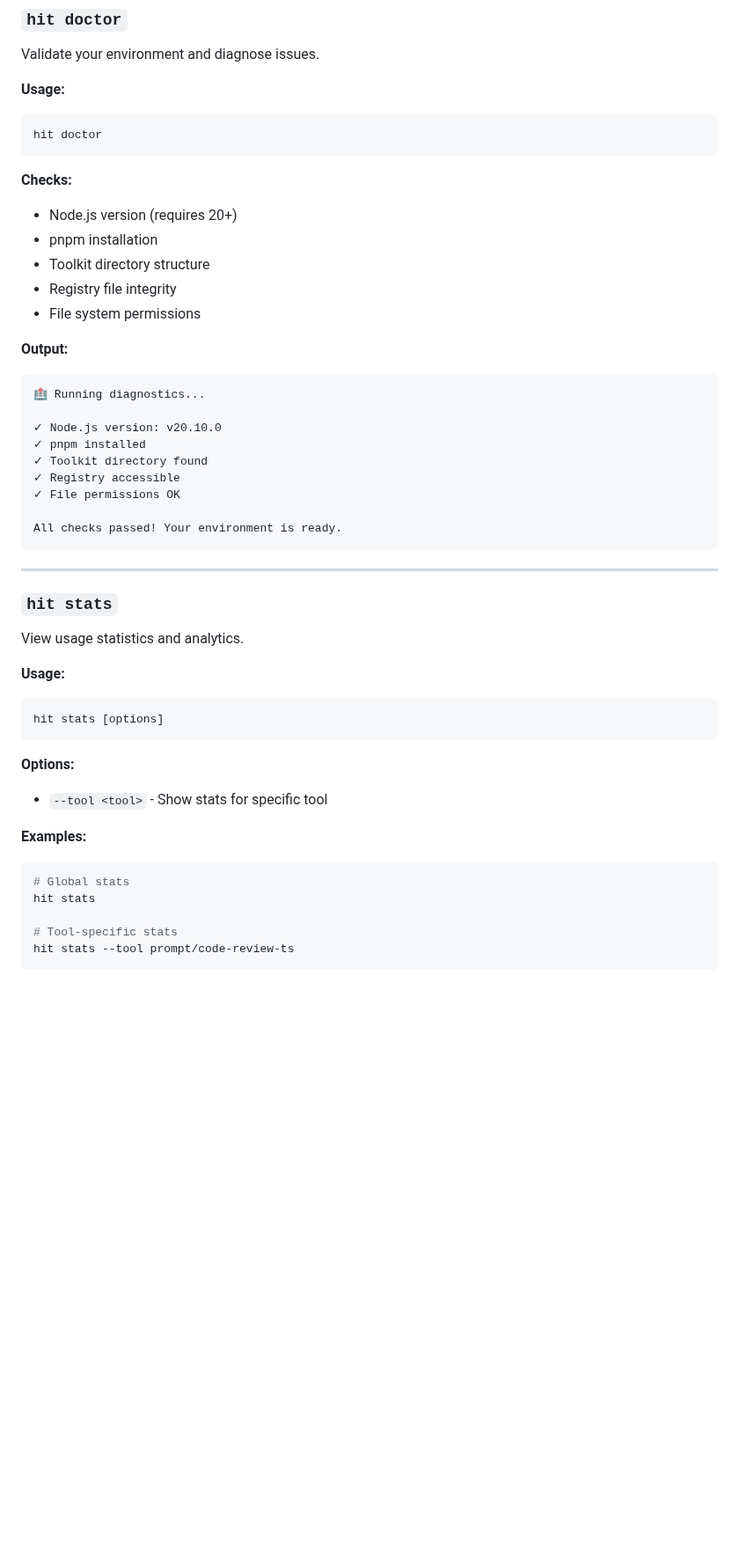
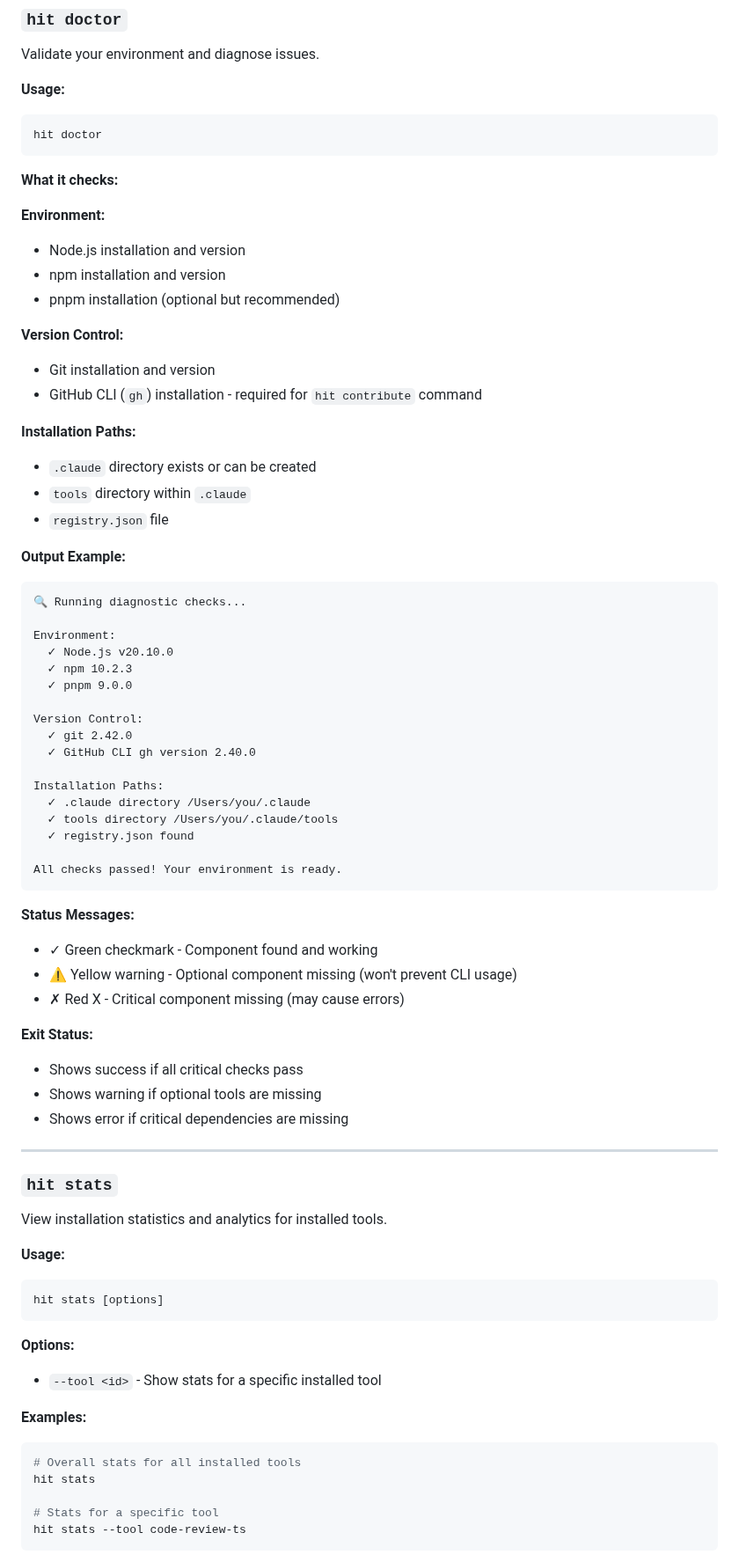
Before and after one commit to codewizwit/human-in-the-loop, a Markdown page: docs/cli-reference.md, the part around one of its changes. Shown at 88% size. Drawn GitHub-style; blank space fills up the shorter version.

````diff
--- a/docs/cli-reference.md
+++ b/docs/cli-reference.md
@@ -208,33 +208,61 @@ Validate your environment and diagnose issues.
 hit doctor
 ```
 
-**Checks:**
+**What it checks:**
 
-- Node.js version (requires 20+)
-- pnpm installation
-- Toolkit directory structure
-- Registry file integrity
-- File system permissions
+**Environment:**
+- Node.js installation and version
+- npm installation and version
+- pnpm installation (optional but recommended)
 
-**Output:**
+**Version Control:**
+- Git installation and version
+- GitHub CLI (`gh`) installation - required for `hit contribute` command
+
+**Installation Paths:**
+- `.claude` directory exists or can be created
+- `tools` directory within `.claude`
+- `registry.json` file
+
+**Output Example:**
 
 ```
-🏥 Running diagnostics...
+🔍 Running diagnostic checks...
 
-✓ Node.js version: v20.10.0
-✓ pnpm installed
-✓ Toolkit directory found
-✓ Registry accessible
-✓ File permissions OK
+Environment:
+  ✓ Node.js v20.10.0
+  ✓ npm 10.2.3
+  ✓ pnpm 9.0.0
+
+Version Control:
+  ✓ git 2.42.0
+  ✓ GitHub CLI gh version 2.40.0
+
+Installation Paths:
+  ✓ .claude directory /Users/you/.claude
+  ✓ tools directory /Users/you/.claude/tools
+  ✓ registry.json found
 
 All checks passed! Your environment is ready.
 ```
+
+**Status Messages:**
+
+- ✓ Green checkmark - Component found and working
+- ⚠ Yellow warning - Optional component missing (won't prevent CLI usage)
+- ✗ Red X - Critical component missing (may cause errors)
+
+**Exit Status:**
+
+- Shows success if all critical checks pass
+- Shows warning if optional tools are missing
+- Shows error if critical dependencies are missing
 
 ---
 
 ### `hit stats`
 
-View usage statistics and analytics.
+View installation statistics and analytics for installed tools.
 
 **Usage:**
 
@@ -244,14 +272,14 @@ hit stats [options]
 
 **Options:**
 
-- `--tool <tool>` - Show stats for specific tool
+- `--tool <id>` - Show stats for a specific installed tool
 
 **Examples:**
 
 ```bash
-# Global stats
+# Overall stats for all installed tools
 hit stats
 
-# Tool-specific stats
-hit stats --tool prompt/code-review-ts
+# Stats for a specific tool
+hit stats --tool code-review-ts
 ```
````
Also changed, not shown: other parts of docs/cli-reference.md (+64 -0 lines), docs/npm-publishing.md (deleted, +0 -422 lines).
